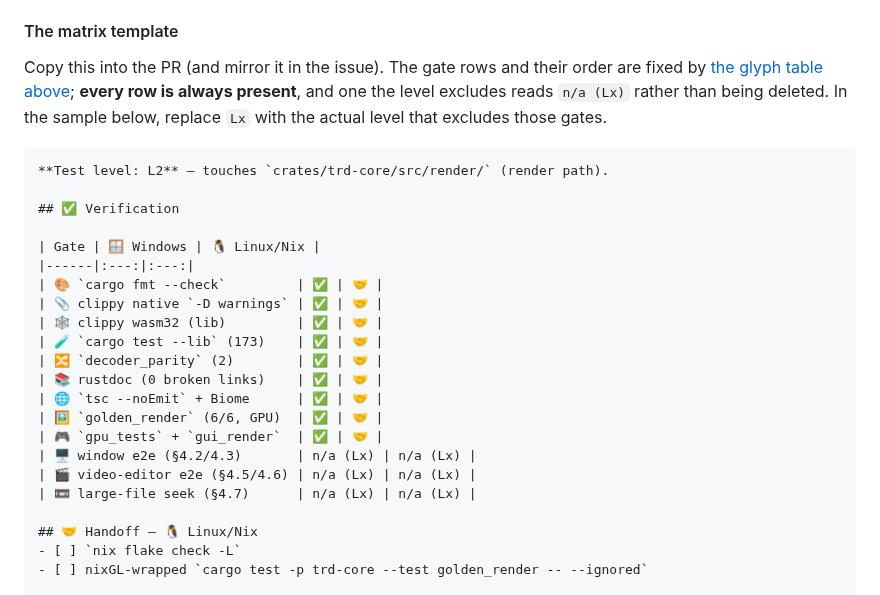
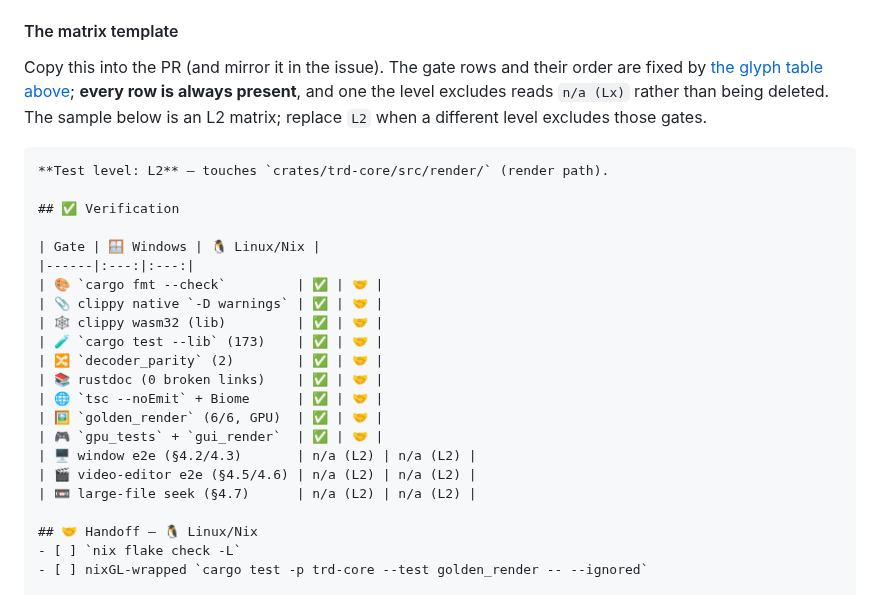
Before and after one commit to xiaoyxue/trd, a Markdown page: AGENTS.md, the part around the change. Rendered like a GitHub page.

Commit message:
Keep matrix template copy ready
Co-authored-by: xiaoyxue <14324742+xiaoyxue@users.noreply.github.com>

````diff
--- a/AGENTS.md
+++ b/AGENTS.md
@@ -507,8 +507,8 @@ reached `main` (#336). Replace `Lx` with the actual excluding level, e.g.
 Copy this into the PR (and mirror it in the issue). The gate rows and their order
 are fixed by [the glyph table above](#verification-matrix); **every row is
 always present**, and one the level excludes reads `n/a (Lx)` rather than being
-deleted. In the sample below, replace `Lx` with the actual level that excludes
-those gates.
+deleted. The sample below is an L2 matrix; replace `L2` when a different level
+excludes those gates.
 
 ```markdown
 **Test level: L2** — touches `crates/trd-core/src/render/` (render path).
@@ -526,9 +526,9 @@ those gates.
 | 🌐 `tsc --noEmit` + Biome      | ✅ | 🤝 |
 | 🖼️ `golden_render` (6/6, GPU)  | ✅ | 🤝 |
 | 🎮 `gpu_tests` + `gui_render`  | ✅ | 🤝 |
-| 🖥️ window e2e (§4.2/4.3)       | n/a (Lx) | n/a (Lx) |
-| 🎬 video-editor e2e (§4.5/4.6) | n/a (Lx) | n/a (Lx) |
-| 📼 large-file seek (§4.7)      | n/a (Lx) | n/a (Lx) |
+| 🖥️ window e2e (§4.2/4.3)       | n/a (L2) | n/a (L2) |
+| 🎬 video-editor e2e (§4.5/4.6) | n/a (L2) | n/a (L2) |
+| 📼 large-file seek (§4.7)      | n/a (L2) | n/a (L2) |
 
 ## 🤝 Handoff — 🐧 Linux/Nix
 - [ ] `nix flake check -L`
````
